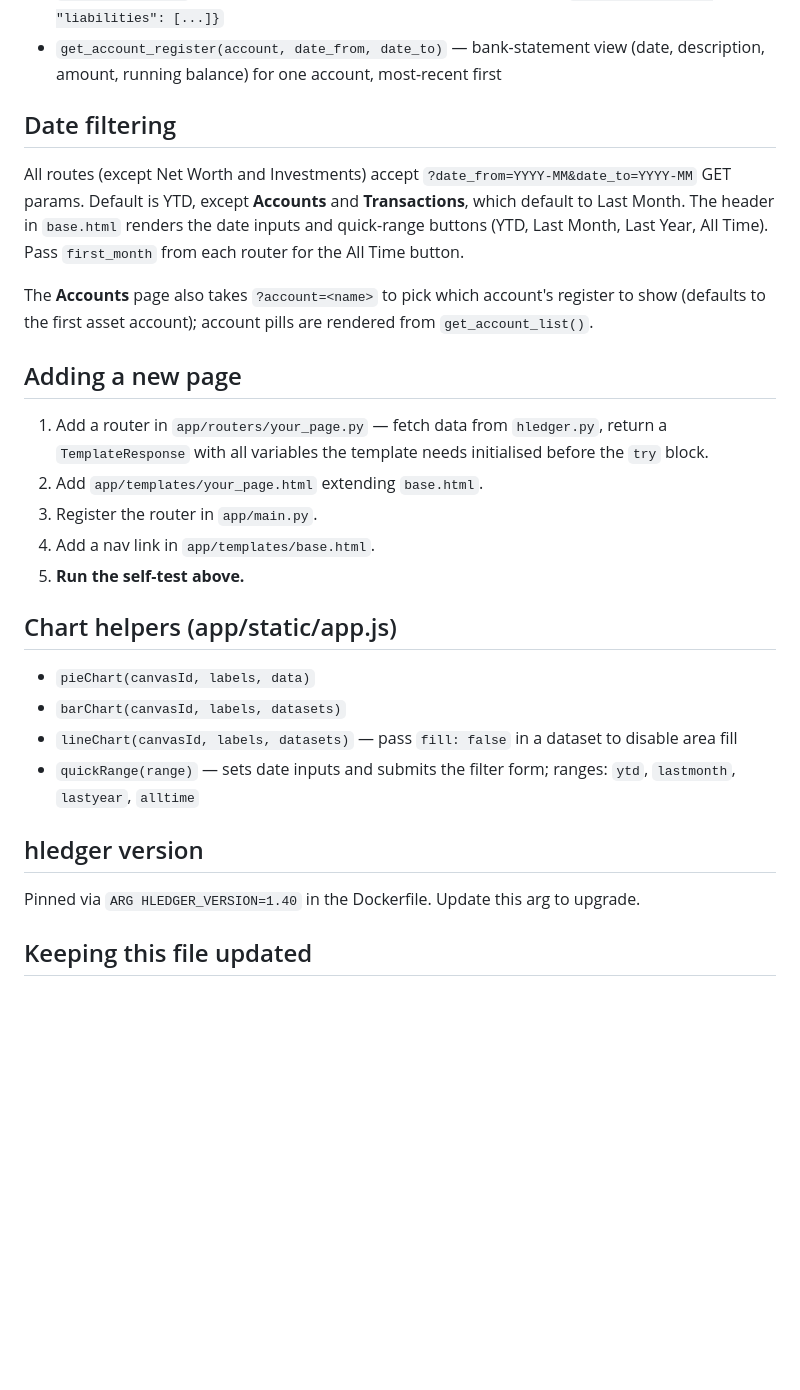
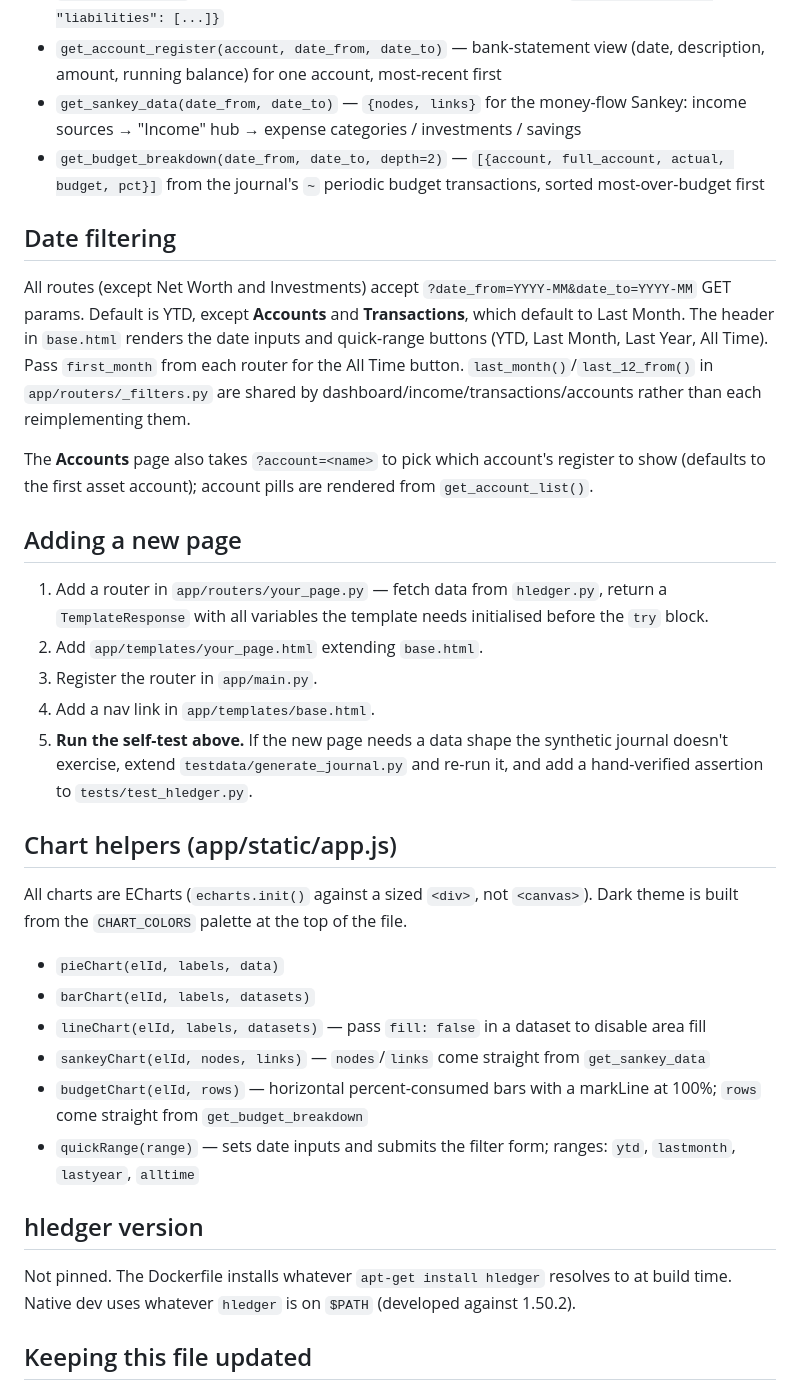
Before and after one commit to siddhantac/hledger-dash, a Markdown page: CLAUDE.md, the part around one of its changes. Drawn GitHub-style; blank space fills up the shorter version.

```diff
--- a/CLAUDE.md
+++ b/CLAUDE.md
@@ -80,10 +123,12 @@ Key functions in `app/services/hledger.py`:
 - `get_transactions` — flat list of transactions in a date range, most-recent first
 - `get_account_list` — depth-2 asset/liability account names, split into `{"assets": [...], "liabilities": [...]}`
 - `get_account_register(account, date_from, date_to)` — bank-statement view (date, description, amount, running balance) for one account, most-recent first
+- `get_sankey_data(date_from, date_to)` — `{nodes, links}` for the money-flow Sankey: income sources → "Income" hub → expense categories / investments / savings
+- `get_budget_breakdown(date_from, date_to, depth=2)` — `[{account, full_account, actual, budget, pct}]` from the journal's `~` periodic budget transactions, sorted most-over-budget first
 
 ## Date filtering
 
-All routes (except Net Worth and Investments) accept `?date_from=YYYY-MM&date_to=YYYY-MM` GET params. Default is YTD, except **Accounts** and **Transactions**, which default to Last Month. The header in `base.html` renders the date inputs and quick-range buttons (YTD, Last Month, Last Year, All Time). Pass `first_month` from each router for the All Time button.
+All routes (except Net Worth and Investments) accept `?date_from=YYYY-MM&date_to=YYYY-MM` GET params. Default is YTD, except **Accounts** and **Transactions**, which default to Last Month. The header in `base.html` renders the date inputs and quick-range buttons (YTD, Last Month, Last Year, All Time). Pass `first_month` from each router for the All Time button. `last_month()`/`last_12_from()` in `app/routers/_filters.py` are shared by dashboard/income/transactions/accounts rather than each reimplementing them.
 
 The **Accounts** page also takes `?account=<name>` to pick which account's register to show (defaults to the first asset account); account pills are rendered from `get_account_list()`.
 
@@ -93,18 +138,22 @@ The **Accounts** page also takes `?account=<name>` to pick which account's regis
 2. Add `app/templates/your_page.html` extending `base.html`.
 3. Register the router in `app/main.py`.
 4. Add a nav link in `app/templates/base.html`.
-5. **Run the self-test above.**
+5. **Run the self-test above.** If the new page needs a data shape the synthetic journal doesn't exercise, extend `testdata/generate_journal.py` and re-run it, and add a hand-verified assertion to `tests/test_hledger.py`.
 
 ## Chart helpers (app/static/app.js)
 
-- `pieChart(canvasId, labels, data)`
-- `barChart(canvasId, labels, datasets)`
-- `lineChart(canvasId, labels, datasets)` — pass `fill: false` in a dataset to disable area fill
+All charts are ECharts (`echarts.init()` against a sized `<div>`, not `<canvas>`). Dark theme is built from the `CHART_COLORS` palette at the top of the file.
+
+- `pieChart(elId, labels, data)`
+- `barChart(elId, labels, datasets)`
+- `lineChart(elId, labels, datasets)` — pass `fill: false` in a dataset to disable area fill
+- `sankeyChart(elId, nodes, links)` — `nodes`/`links` come straight from `get_sankey_data`
+- `budgetChart(elId, rows)` — horizontal percent-consumed bars with a markLine at 100%; `rows` come straight from `get_budget_breakdown`
 - `quickRange(range)` — sets date inputs and submits the filter form; ranges: `ytd`, `lastmonth`, `lastyear`, `alltime`
 
 ## hledger version
 
-Pinned via `ARG HLEDGER_VERSION=1.40` in the Dockerfile. Update this arg to upgrade.
+Not pinned. The Dockerfile installs whatever `apt-get install hledger` resolves to at build time. Native dev uses whatever `hledger` is on `$PATH` (developed against 1.50.2).
 
 ## Keeping this file updated
 
```
Also changed, not shown: other parts of CLAUDE.md (+64 -21 lines), PLAN.md (+5 -1 lines).
